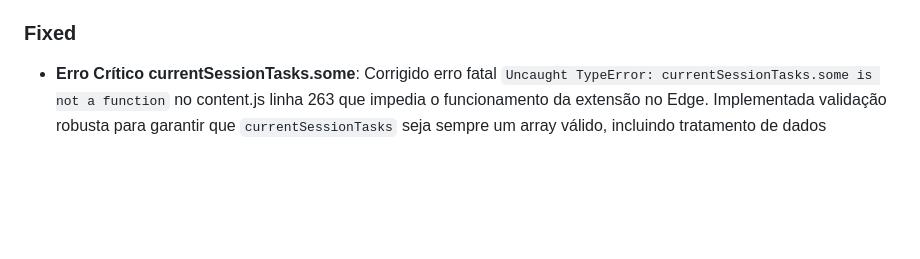
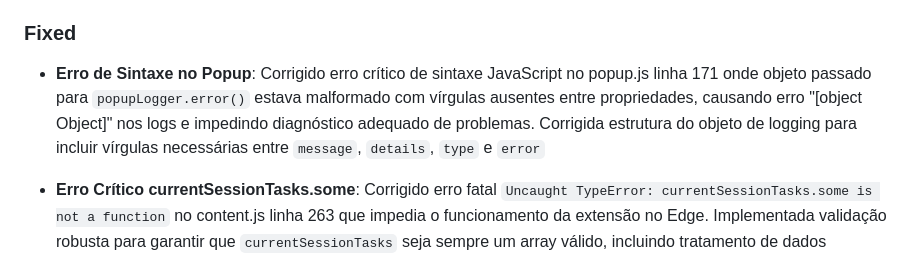
Before and after one commit to ShadyBS/monitor-sau-extensao, a Markdown page: CHANGELOG.md, the part around the change. GitHub-like rendering; blank space fills up the shorter version.

Commit message:
fix(popup): corrigir erro de sintaxe JavaScript na linha 171
- Corrigido objeto malformado passado para popupLogger.error() com vírgulas ausentes
- Erro causava logging de '[object Object]' impedindo diagnóstico adequado
- Adicionadas vírgulas necessárias entre propriedades message, details, type e error
- Melhora significativamente capacidade de debugging de erros no popup

```diff
--- a/CHANGELOG.md
+++ b/CHANGELOG.md
@@ -17,6 +17,7 @@ Todas as mudanças notáveis neste projeto serão documentadas neste arquivo.
 
 ### Fixed
 
+- **Erro de Sintaxe no Popup**: Corrigido erro crítico de sintaxe JavaScript no popup.js linha 171 onde objeto passado para `popupLogger.error()` estava malformado com vírgulas ausentes entre propriedades, causando erro "[object Object]" nos logs e impedindo diagnóstico adequado de problemas. Corrigida estrutura do objeto de logging para incluir vírgulas necessárias entre `message`, `details`, `type` e `error`
 - **Erro Crítico currentSessionTasks.some**: Corrigido erro fatal `Uncaught TypeError: currentSessionTasks.some is not a function` no content.js linha 263 que impedia o funcionamento da extensão no Edge. Implementada validação robusta para garantir que `currentSessionTasks` seja sempre um array válido, incluindo tratamento de dados comprimidos, validação de tipos e fallbacks seguros para dados corrompidos ou em formato inesperado
 - **Dados de Tarefas em Formato Inesperado**: Corrigido warning "Dados de tarefas em formato inesperado, tentando extrair array" na linha 729 do content.js. Implementado sistema robusto de descompressão e extração de dados que suporta múltiplos formatos (dados comprimidos do data-compressor.js, objetos aninhados, arrays diretos) com funções auxiliares `decompressTaskData()` e `extractTasksArray()` para garantir compatibilidade total com diferentes versões de dados armazenados
 
```
